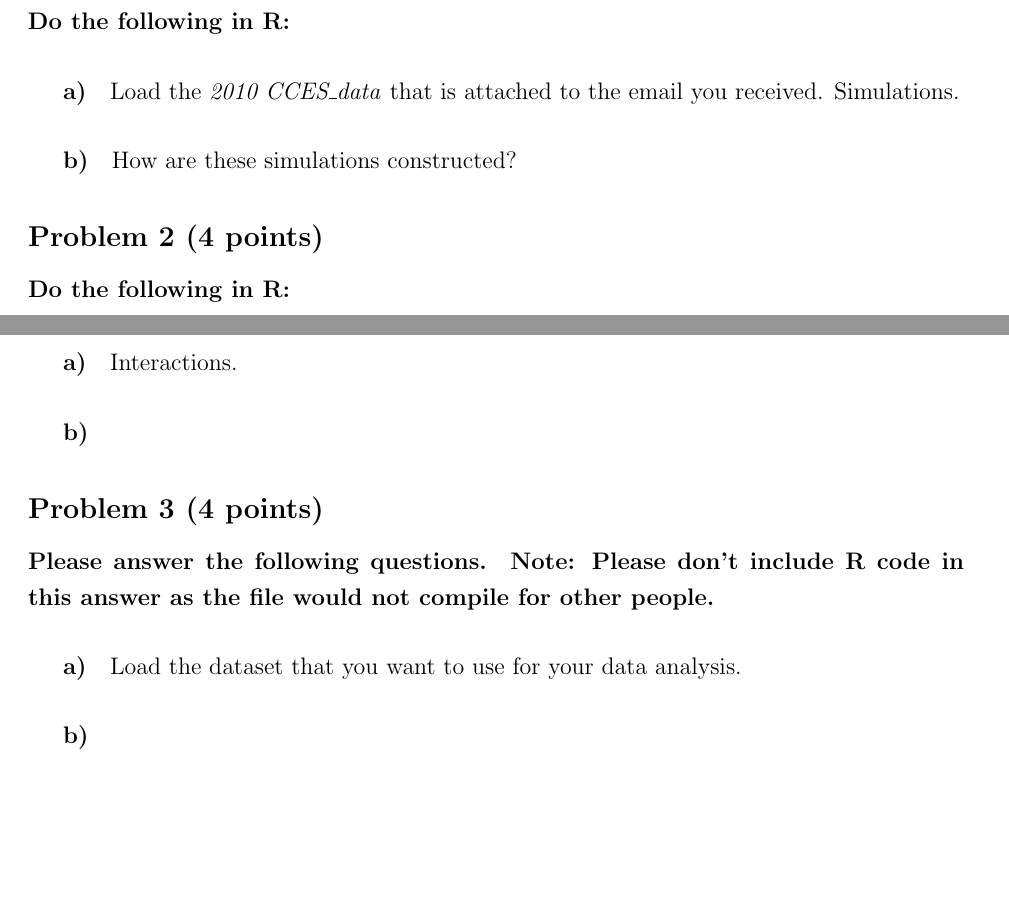
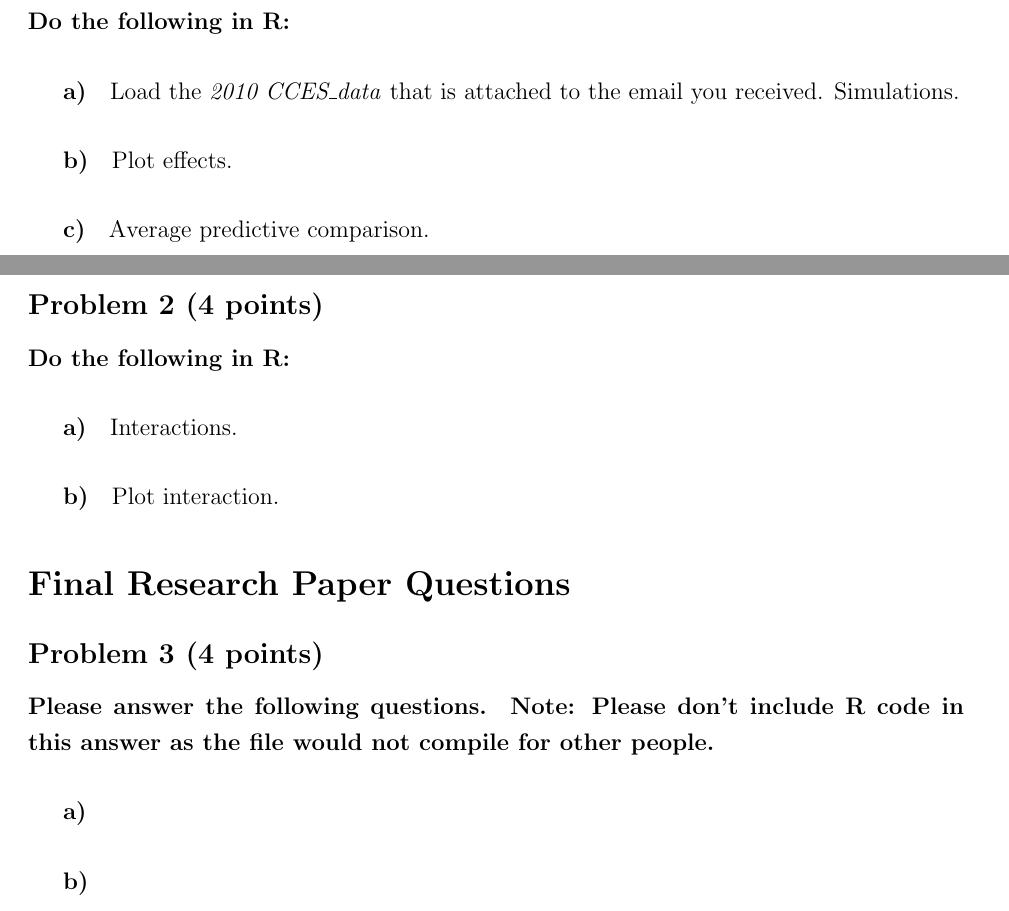
Before and after one commit to LaDilettante/ps630_lab, a LaTeX document (W11/PS11.tex): two parts of pages 1 and 2 of 2, joined at a grey line, cut so that both start at the same text, the shorter picture padded with empty space. Compiled offline with pdfLaTeX.

Commit message:
Changes to W11

```diff
--- a/W11/PS11.tex
+++ b/W11/PS11.tex
@@ -37,7 +37,9 @@ Make sure that the PDF files you submit do not include any references to your id
 
 \subparagraph{a)} Load the \textit{2010 CCES\_data} that is attached to the email you received. Simulations.
 
-\subparagraph{b)} How are these simulations constructed?
+\subparagraph{b)} Plot effects.
+
+\subparagraph{c)} Average predictive comparison.
 
 
 
@@ -47,9 +49,11 @@ Make sure that the PDF files you submit do not include any references to your id
 
 \subparagraph{a)} Interactions.
 
-\subparagraph{b)}
+\subparagraph{b)} Plot interaction.
 
 
+
+\section*{Final Research Paper Questions}
 
 \subsection*{Problem 3 (4 points)}
 
@@ -57,7 +61,7 @@ Make sure that the PDF files you submit do not include any references to your id
 
 \textbf{Note: Please don't include R code in this answer as the file would not compile for other people.}
 
-\subparagraph{a)} Load the dataset that you want to use for your data analysis.
+\subparagraph{a)}
 
 \subparagraph{b)}
 
```
Also changed, not shown: W11/Tut11.pdf, 1 other file.
